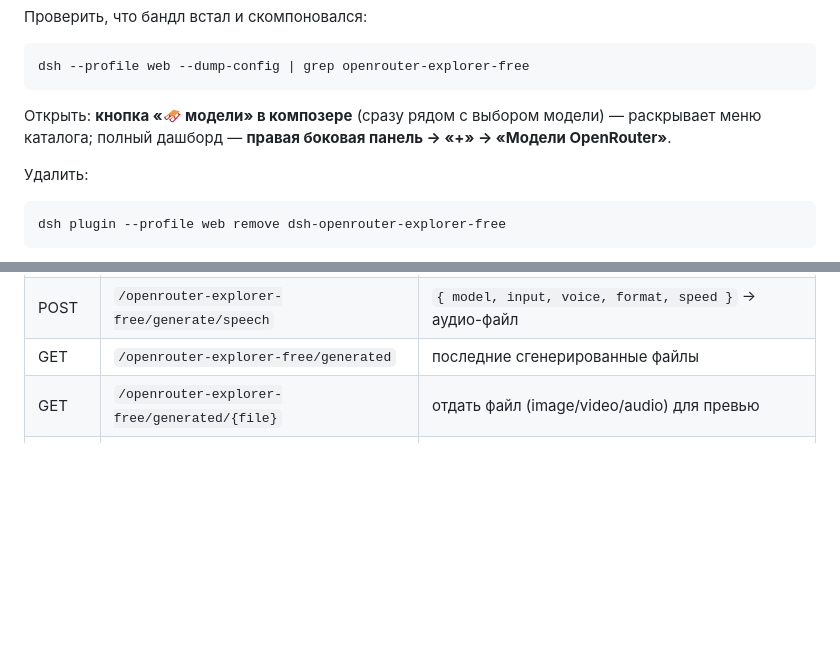
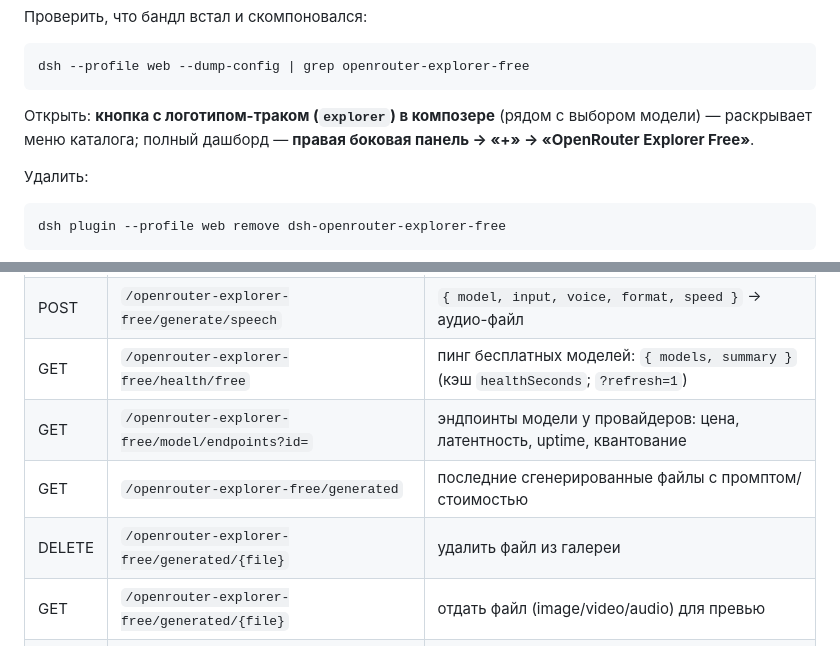
Before and after one commit to lidgen360/dsh-openrouter-explorer-free, a Markdown page: README.md, 2 parts joined by grey strips. Drawn GitHub-style; blank space fills up the shorter version.

````diff
--- a/README.md
+++ b/README.md
@@ -61,8 +77,8 @@ dsh plugin --profile web add .
 dsh --profile web --dump-config | grep openrouter-explorer-free
 ```
 
-Открыть: **кнопка «🛷 модели» в композере** (сразу рядом с выбором модели) — раскрывает меню каталога;
-полный дашборд — **правая боковая панель → «+» → «Модели OpenRouter»**.
+Открыть: **кнопка с логотипом-траком (`explorer`) в композере** (рядом с выбором модели) — раскрывает меню каталога;
+полный дашборд — **правая боковая панель → «+» → «OpenRouter Explorer Free»**.
 
 Удалить:
 
@@ -127,7 +143,10 @@ dsh plugin --profile web remove dsh-openrouter-explorer-free
 | GET | `/openrouter-explorer-free/generate/video/status?id=` | статус job’а (`pending/…/completed`) и `urls` |
 | GET | `/openrouter-explorer-free/generate/video/content?id=` | скачать готовый MP4 в `generated/` и получить URL |
 | POST | `/openrouter-explorer-free/generate/speech` | `{ model, input, voice, format, speed }` → аудио-файл |
-| GET | `/openrouter-explorer-free/generated` | последние сгенерированные файлы |
+| GET | `/openrouter-explorer-free/health/free` | пинг бесплатных моделей: `{ models, summary }` (кэш `healthSeconds`; `?refresh=1`) |
+| GET | `/openrouter-explorer-free/model/endpoints?id=` | эндпоинты модели у провайдеров: цена, латентность, uptime, квантование |
+| GET | `/openrouter-explorer-free/generated` | последние сгенерированные файлы с промптом/стоимостью |
+| DELETE | `/openrouter-explorer-free/generated/{file}` | удалить файл из галереи |
 | GET | `/openrouter-explorer-free/generated/{file}` | отдать файл (image/video/audio) для превью |
 | POST | `/openrouter-explorer-free/events/read` | `{ all: true }` или `{ ids: [...] }` |
 | POST | `/openrouter-explorer-free/sync` | ручное обновление каталога |
````
Also changed, not shown: other parts of README.md (+22 -6 lines), docs/generation.jpg (added).
